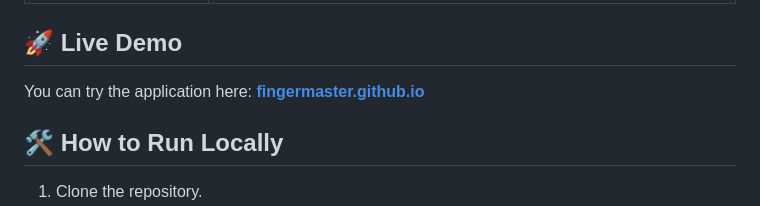
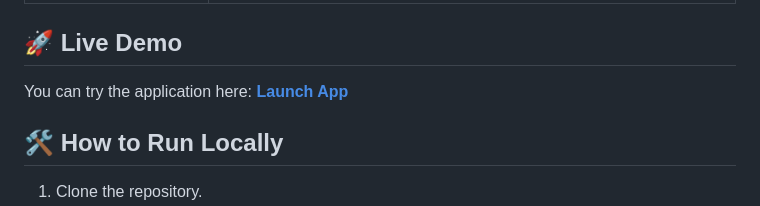
Before and after one commit to fingermaster/Darts-Project, a Markdown page: README.md, the part around the change. GitHub-like rendering.

Commit message:
docs: add live demo link

```diff
--- a/README.md
+++ b/README.md
@@ -49,7 +49,7 @@ The game supports full keyboard control for selecting segments, making throws, a
 
 
 ## 🚀 Live Demo
-You can try the application here: **[fingermaster.github.io](fingermaster.github.io)**
+You can try the application here: **[Launch App](fingermaster.github.io)**
 
 ## 🛠 How to Run Locally
 1. Clone the repository.
```
